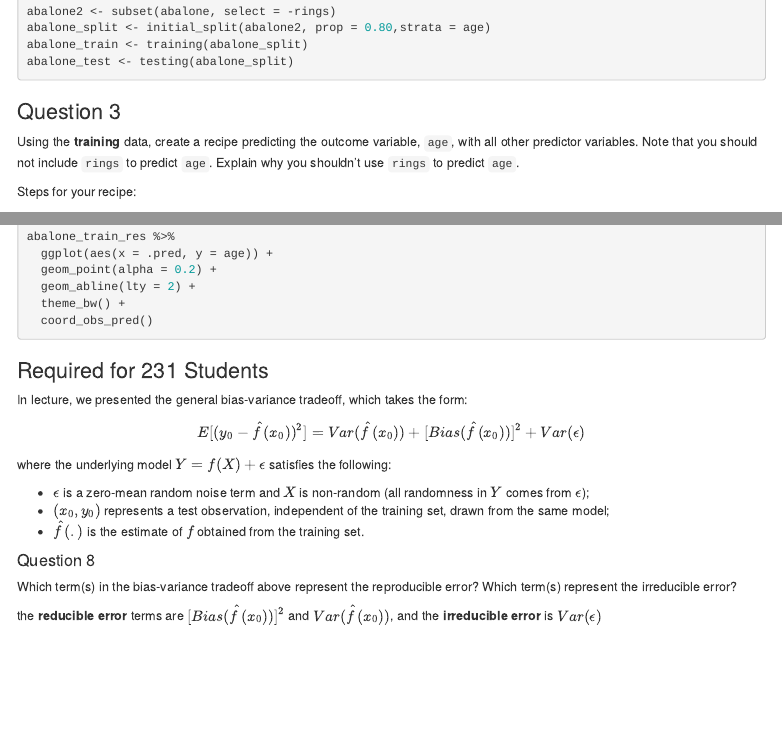
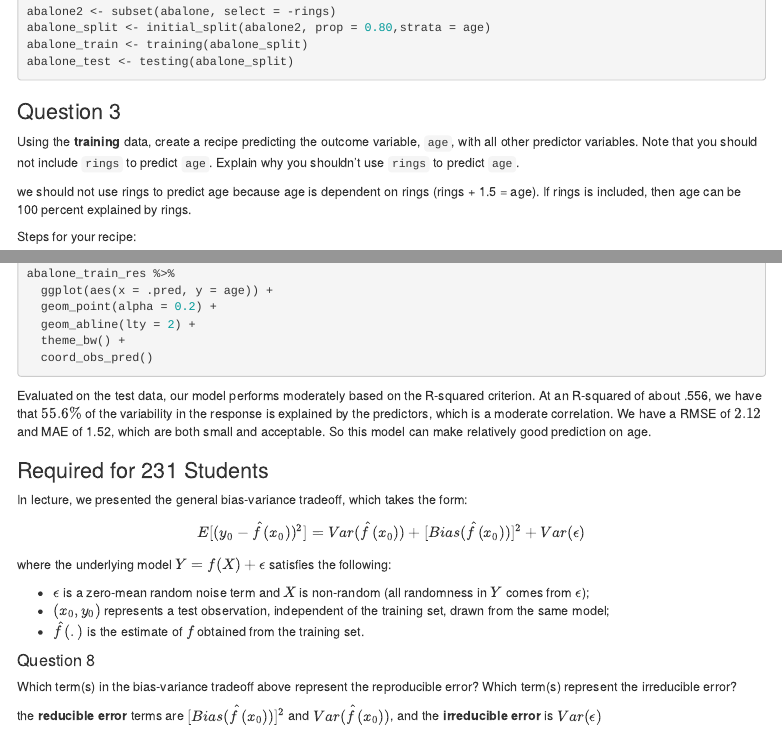
Before and after one commit to Sir-Teo/pstat131-hw2, an R Markdown document (homework-2.Rmd): the page in a window 1100 px wide, from 1060 px down, and a second part further down, joined at a grey line. Rendered offline with R 4.5, knitr and Pandoc, with nearby package versions; the code chunks are not run, so their results and figures are left out; menus at the side of the page are left out.

Commit message:
final commit

````diff
--- a/homework-2.Rmd
+++ b/homework-2.Rmd
@@ -72,6 +72,8 @@ abalone_test <- testing(abalone_split)
 ### Question 3
 
 Using the **training** data, create a recipe predicting the outcome variable, `age`, with all other predictor variables. Note that you should not include `rings` to predict `age`. Explain why you shouldn't use `rings` to predict `age`.
+
+we should not use rings to predict age because age is dependent on rings (rings + 1.5 = age). If rings is included, then age can be 100 percent explained by rings.
 
 Steps for your recipe:
 
@@ -167,6 +169,8 @@ abalone_train_res %>%
   coord_obs_pred()
 ```
 
+Evaluated on the test data, our model performs moderately based on the R-squared criterion. At an R-squared of about .556, we have that $55.6 \%$ of the variability in the response is explained by the predictors, which is a moderate correlation. We have a RMSE of $2.12$ and MAE of 1.52, which are both small and acceptable. So this model can make relatively good prediction on age.
+
 ### Required for 231 Students
 
 In lecture, we presented the general bias-variance tradeoff, which takes the form:
````
Also changed, not shown: Homework 2.pdf (added).
